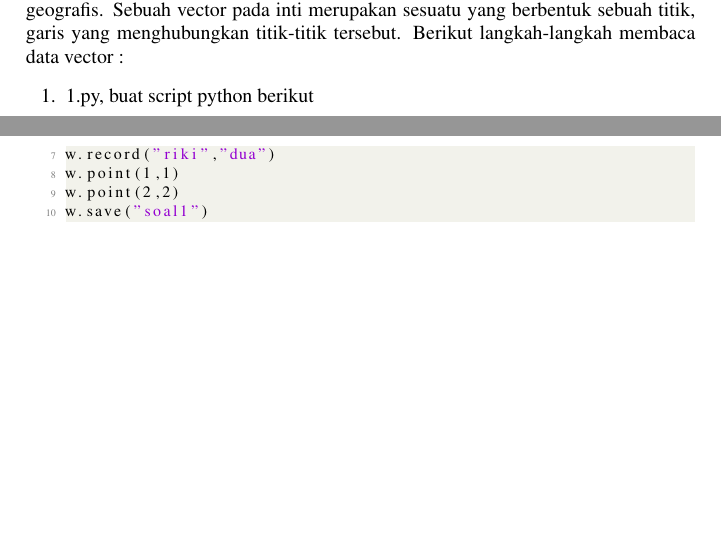
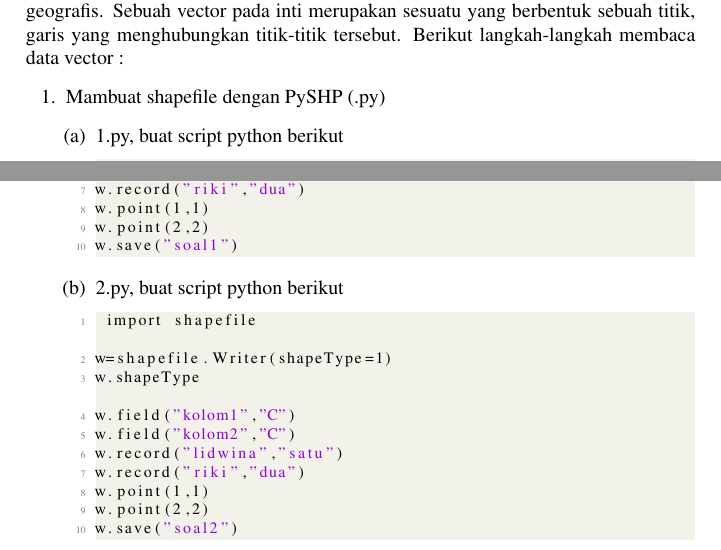
Before and after one commit to BukuInformatika/GIS2019, a LaTeX thesis (main.tex, which reads chapters/2.tex): two parts of pages 61 and 62 of 110, joined at a grey line, cut so that both start at the same text, the shorter picture padded with empty space. Compiled offline with pdfLaTeX.

Commit message:
menambah materi mengenai Data Vektor

```diff
--- a/chapters/2.tex
+++ b/chapters/2.tex
@@ -79,6 +79,8 @@ Kegunaan Data Vektor Spatial Data Types adalah untuk menganalisa yang membutuhka
 Data vector merupakan tipe data yang umum ditemukaaan dalam system informasi geografis. Sebuah vector pada inti merupakan sesuatu yang berbentuk sebuah titik, garis yang menghubungkan titik-titik tersebut.
 Berikut langkah-langkah membaca data vector :
 \begin{enumerate}
+\item Mambuat shapefile dengan PySHP (.py)
+\begin{enumerate}
 \item 1.py, buat script python berikut
 \begin{lstlisting}
  import shapefile
@@ -92,4 +94,19 @@ w.point(1,1)
 w.point(2,2)
 w.save("soal1")
 \end{lstlisting}
+
+\item 2.py, buat script python berikut
+\begin{lstlisting}
+ import shapefile
+w=shapefile.Writer(shapeType=1)
+w.shapeType
+w.field("kolom1","C")
+w.field("kolom2","C")
+w.record("lidwina","satu")
+w.record("riki","dua")
+w.point(1,1)
+w.point(2,2)
+w.save("soal2")
+\end{lstlisting}
 \end{enumerate}
+\end{enumerate}
```
Also changed, not shown: main.pdf.
